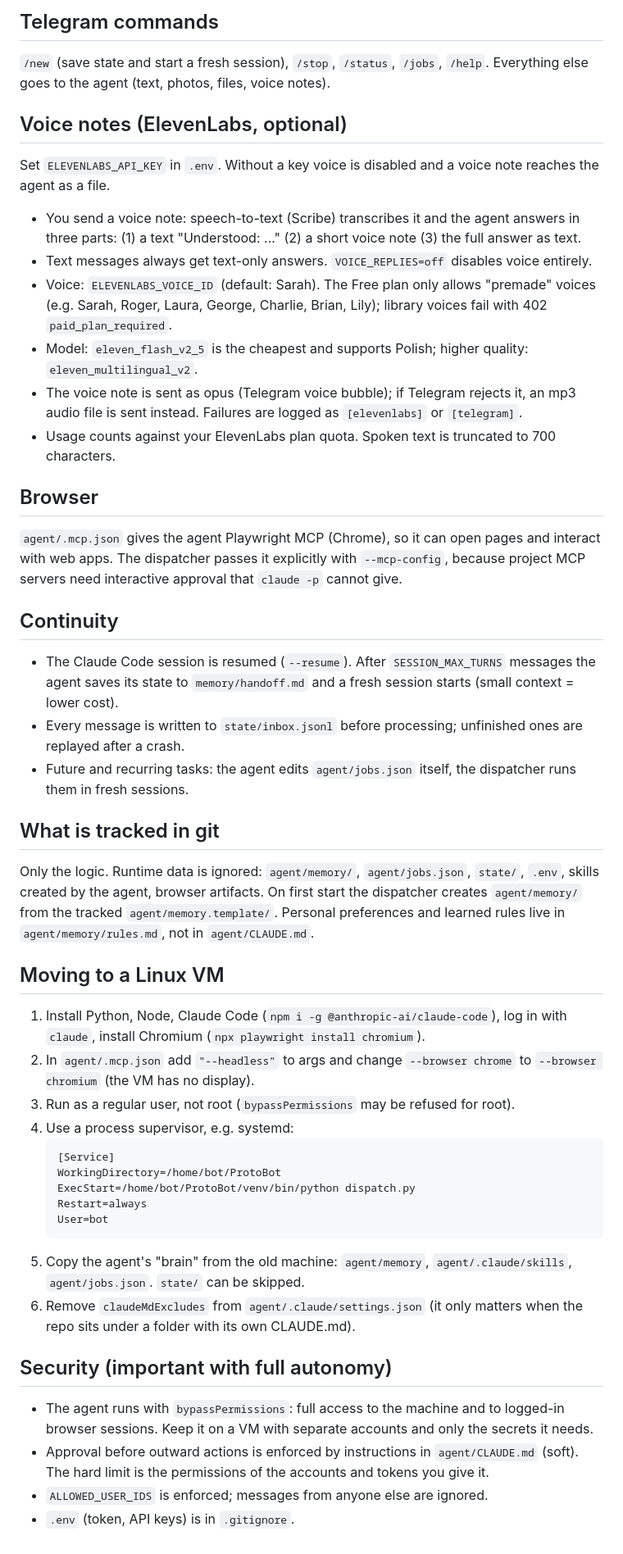
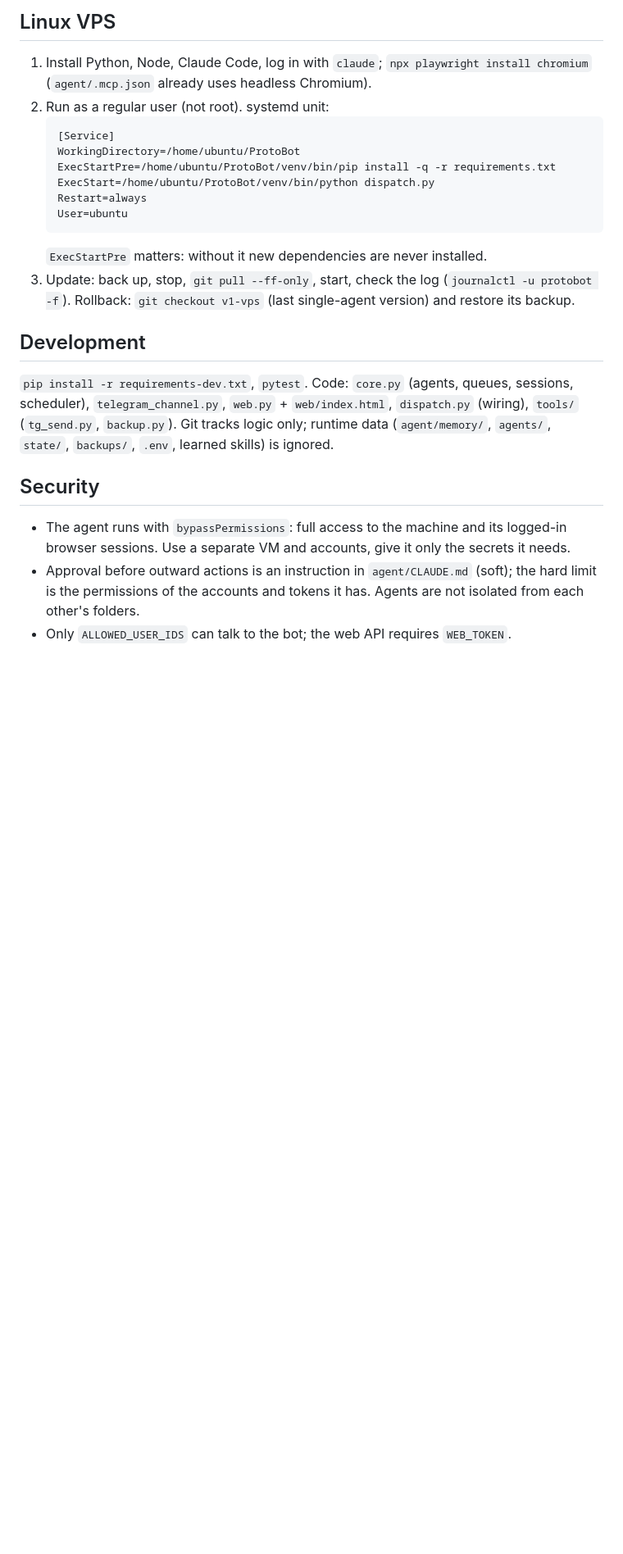
Before and after one commit to michellibera/ProtoBot, a Markdown page: README.md, the part around one of its changes. Shown at 82% size. GitHub-like rendering; blank space fills up the shorter version.

````diff
--- a/README.md
+++ b/README.md
@@ -34,48 +47,28 @@ Daily on a VPS: `crontab -e` -> `0 3 * * * cd ~/ProtoBot && venv/bin/python tool
 
-## Telegram commands
-`/new` (save state and start a fresh session), `/stop`, `/status`, `/jobs`, `/help`.
-Everything else goes to the agent (text, photos, files, voice notes).
+## Linux VPS
+1. Install Python, Node, Claude Code, log in with `claude`; `npx playwright install chromium`
+   (`agent/.mcp.json` already uses headless Chromium).
+2. Run as a regular user (not root). systemd unit:
+   ```ini
+   [Service]
+   WorkingDirectory=/home/ubuntu/ProtoBot
+   ExecStartPre=/home/ubuntu/ProtoBot/venv/bin/pip install -q -r requirements.txt
+   ExecStart=/home/ubuntu/ProtoBot/venv/bin/python dispatch.py
+   Restart=always
+   User=ubuntu
+   ```
+   `ExecStartPre` matters: without it new dependencies are never installed.
+3. Update: back up, stop, `git pull --ff-only`, start, check the log (`journalctl -u protobot -f`).
+   Rollback: `git checkout v1-vps` (last single-agent version) and restore its backup.
 
-## Voice notes (ElevenLabs, optional)
-Set `ELEVENLABS_API_KEY` in `.env`. Without a key voice is disabled and a voice note reaches the agent as a file.
-- You send a voice note: speech-to-text (Scribe) transcribes it and the agent answers in three parts: (1) a text "Understood: ..." (2) a short voice note (3) the full answer as text.
-- Text messages always get text-only answers. `VOICE_REPLIES=off` disables voice entirely.
-- Voice: `ELEVENLABS_VOICE_ID` (default: Sarah). The Free plan only allows "premade" voices (e.g. Sarah, Roger, Laura, George, Charlie, Brian, Lily); library voices fail with 402 `paid_plan_required`.
-- Model: `eleven_flash_v2_5` is the cheapest and supports Polish; higher quality: `eleven_multilingual_v2`.
-- The voice note is sent as opus (Telegram voice bubble); if Telegram rejects it, an mp3 audio file is sent instead. Failures are logged as `[elevenlabs]` or `[telegram]`.
-- Usage counts against your ElevenLabs plan quota. Spoken text is truncated to 700 characters.
+## Development
+`pip install -r requirements-dev.txt`, `pytest`. Code: `core.py` (agents, queues, sessions, scheduler),
+`telegram_channel.py`, `web.py` + `web/index.html`, `dispatch.py` (wiring), `tools/` (`tg_send.py`, `backup.py`).
+Git tracks logic only; runtime data (`agent/memory/`, `agents/`, `state/`, `backups/`, `.env`, learned skills) is ignored.
 
-## Browser
-`agent/.mcp.json` gives the agent Playwright MCP (Chrome), so it can open pages and interact with web apps.
-The dispatcher passes it explicitly with `--mcp-config`, because project MCP servers need interactive approval that `claude -p` cannot give.
-
-## Continuity
-- The Claude Code session is resumed (`--resume`). After `SESSION_MAX_TURNS` messages the agent saves its state to `memory/handoff.md` and a fresh session starts (small context = lower cost).
-- Every message is written to `state/inbox.jsonl` before processing; unfinished ones are replayed after a crash.
-- Future and recurring tasks: the agent edits `agent/jobs.json` itself, the dispatcher runs them in fresh sessions.
-
-## What is tracked in git
-Only the logic. Runtime data is ignored: `agent/memory/`, `agent/jobs.json`, `state/`, `.env`, skills created by the agent, browser artifacts.
-On first start the dispatcher creates `agent/memory/` from the tracked `agent/memory.template/`.
-Personal preferences and learned rules live in `agent/memory/rules.md`, not in `agent/CLAUDE.md`.
-
-## Moving to a Linux VM
-1. Install Python, Node, Claude Code (`npm i -g @anthropic-ai/claude-code`), log in with `claude`, install Chromium (`npx playwright install chromium`).
-2. In `agent/.mcp.json` add `"--headless"` to args and change `--browser chrome` to `--browser chromium` (the VM has no display).
-3. Run as a regular user, not root (`bypassPermissions` may be refused for root).
-4. Use a process supervisor, e.g. systemd:
-   ```
-   [Service]
-   WorkingDirectory=/home/bot/ProtoBot
-   ExecStart=/home/bot/ProtoBot/venv/bin/python dispatch.py
-   Restart=always
-   User=bot
-   ```
-5. Copy the agent's "brain" from the old machine: `agent/memory`, `agent/.claude/skills`, `agent/jobs.json`. `state/` can be skipped.
-6. Remove `claudeMdExcludes` from `agent/.claude/settings.json` (it only matters when the repo sits under a folder with its own CLAUDE.md).
-
-## Security (important with full autonomy)
-- The agent runs with `bypassPermissions`: full access to the machine and to logged-in browser sessions. Keep it on a VM with separate accounts and only the secrets it needs.
-- Approval before outward actions is enforced by instructions in `agent/CLAUDE.md` (soft). The hard limit is the permissions of the accounts and tokens you give it.
-- `ALLOWED_USER_IDS` is enforced; messages from anyone else are ignored.
-- `.env` (token, API keys) is in `.gitignore`.
+## Security
+- The agent runs with `bypassPermissions`: full access to the machine and its logged-in browser sessions.
+  Use a separate VM and accounts, give it only the secrets it needs.
+- Approval before outward actions is an instruction in `agent/CLAUDE.md` (soft); the hard limit is the permissions
+  of the accounts and tokens it has. Agents are not isolated from each other's folders.
+- Only `ALLOWED_USER_IDS` can talk to the bot; the web API requires `WEB_TOKEN`.
````
Also changed, not shown: other parts of README.md (+36 -23 lines).
